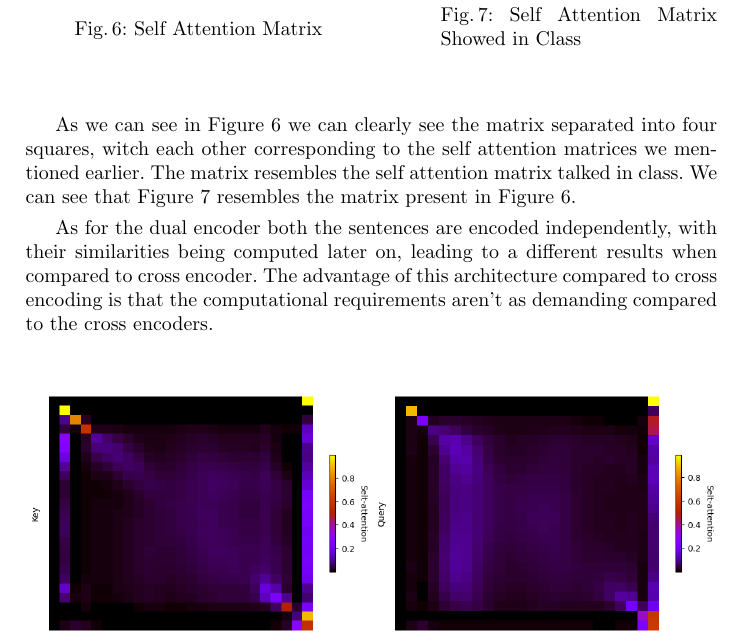
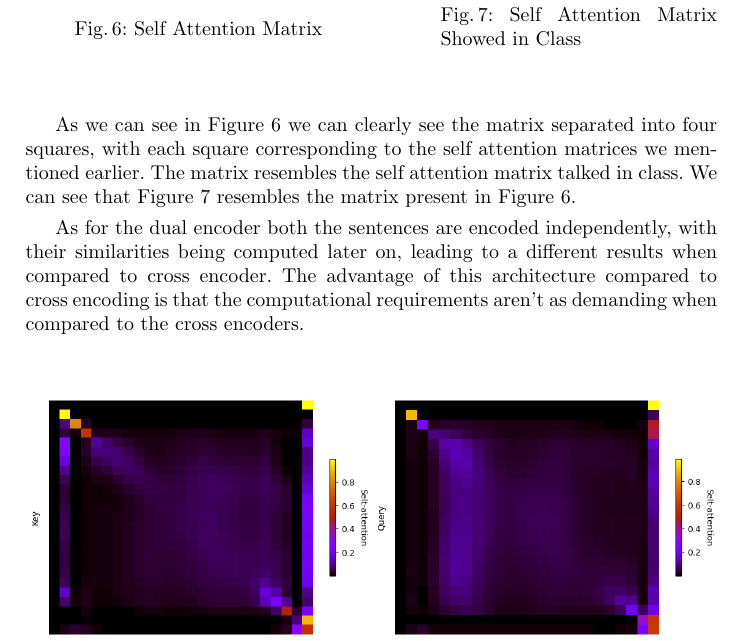
Before and after one commit to vladbug/CookingBot, a LaTeX paper (Report/samplepaper.tex): part of page 8 of 10, cut so that both start at the same text. Compiled offline with pdfLaTeX.

Commit message:
Finally final version

```diff
--- a/Report/samplepaper.tex
+++ b/Report/samplepaper.tex
@@ -279,9 +279,9 @@ This is helpful because it allows our model to capture more intricate connection
     \end{minipage}
 \end{figure}
 
-As we can see in Figure \ref{selfAttention} we can clearly see the matrix separated into four squares, witch each other corresponding to the self attention matrices we mentioned earlier. The matrix resembles the self attention matrix talked in class. We can see that Figure \ref{selfAttentionClass} resembles the matrix present in Figure \ref{selfAttention}.
+As we can see in Figure \ref{selfAttention} we can clearly see the matrix separated into four squares, with each square corresponding to the self attention matrices we mentioned earlier. The matrix resembles the self attention matrix talked in class. We can see that Figure \ref{selfAttentionClass} resembles the matrix present in Figure \ref{selfAttention}.
 
-As for the dual encoder both the sentences are encoded independently, with their similarities being computed later on, leading to a different results when compared to cross encoder. The advantage of this architecture compared to cross encoding is that the computational requirements aren't as demanding compared to the cross encoders.
+As for the dual encoder both the sentences are encoded independently, with their similarities being computed later on, leading to a different results when compared to cross encoder. The advantage of this architecture compared to cross encoding is that the computational requirements aren't as demanding when compared to the cross encoders.
 
 \begin{figure}[htbp]
     \centering
```
